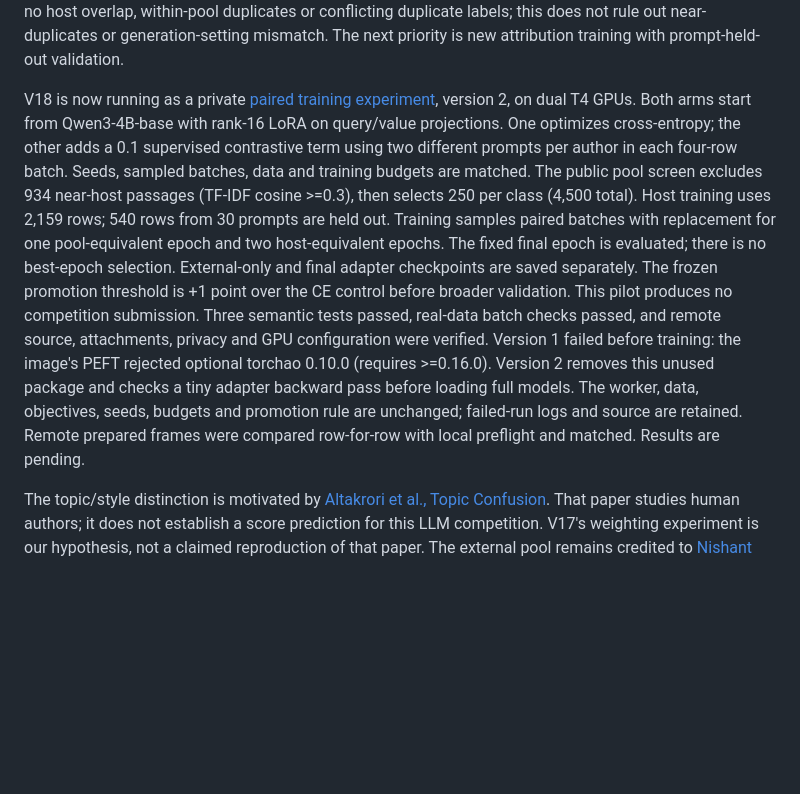
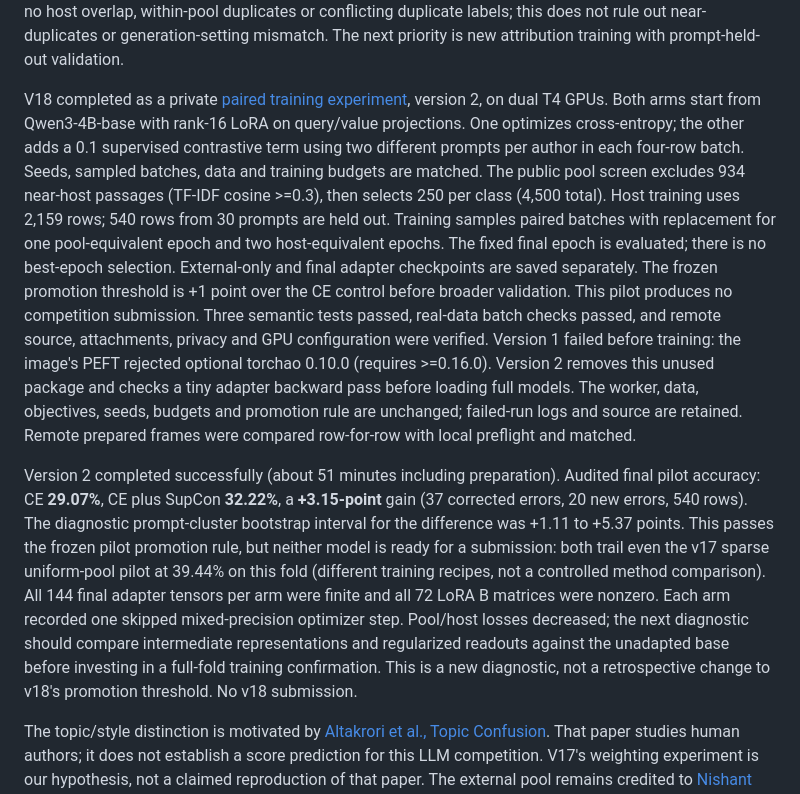
Before and after one commit to IamAGP/KaggleCodeCompetition, a Markdown page: README.md, the part around the change. Drawn GitHub-style; blank space fills up the shorter version.

Commit message:
Record v18 contrastive pilot gain and weak absolute accuracy

```diff
--- a/README.md
+++ b/README.md
@@ -54,7 +54,7 @@ within-pool duplicates or conflicting duplicate labels; this does not rule out
 near-duplicates or generation-setting mismatch. The next priority is new
 attribution training with prompt-held-out validation.
 
-V18 is now running as a private
+V18 completed as a private
 [paired training experiment](https://www.kaggle.com/code/adithyagiri/name-that-llm-contrastive-v18),
 version 2, on dual T4 GPUs. Both arms start from Qwen3-4B-base with rank-16 LoRA
 on query/value projections. One optimizes cross-entropy; the other adds a 0.1
@@ -74,7 +74,21 @@ rejected optional torchao 0.10.0 (requires >=0.16.0). Version 2 removes this unu
 package and checks a tiny adapter backward pass before loading full models.
 The worker, data, objectives, seeds, budgets and promotion rule are unchanged;
 failed-run logs and source are retained. Remote prepared frames were compared
-row-for-row with local preflight and matched. Results are pending.
+row-for-row with local preflight and matched.
+
+Version 2 completed successfully (about 51 minutes including preparation).
+Audited final pilot accuracy: CE **29.07%**, CE plus SupCon **32.22%**, a
+**+3.15-point** gain (37 corrected errors, 20 new errors, 540 rows). The diagnostic
+prompt-cluster bootstrap interval for the difference was +1.11 to +5.37 points.
+This passes the frozen pilot promotion rule, but neither model is ready for a
+submission: both trail even the v17 sparse uniform-pool pilot at 39.44% on this
+fold (different training recipes, not a controlled method comparison).
+All 144 final adapter tensors per arm were finite and all 72 LoRA B matrices
+were nonzero. Each arm recorded one skipped mixed-precision optimizer step.
+Pool/host losses decreased; the next diagnostic should compare intermediate
+representations and regularized readouts against the unadapted base before
+investing in a full-fold training confirmation. This is a new diagnostic,
+not a retrospective change to v18's promotion threshold. No v18 submission.
 
 The topic/style distinction is motivated by
 [Altakrori et al., Topic Confusion](https://arxiv.org/html/2104.08530v2).
```
